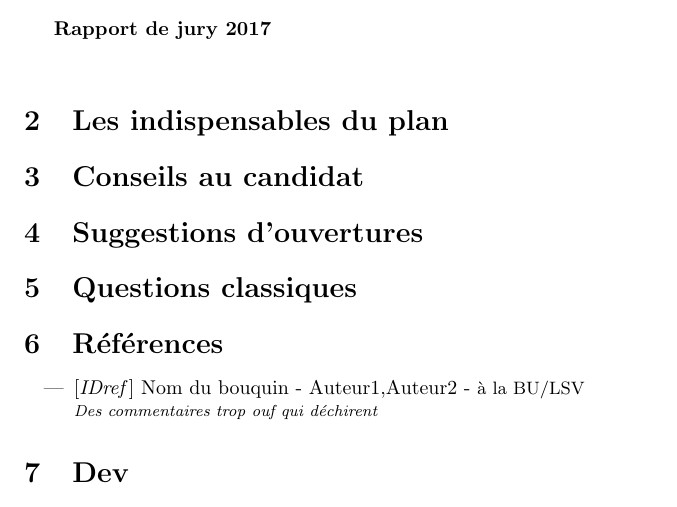
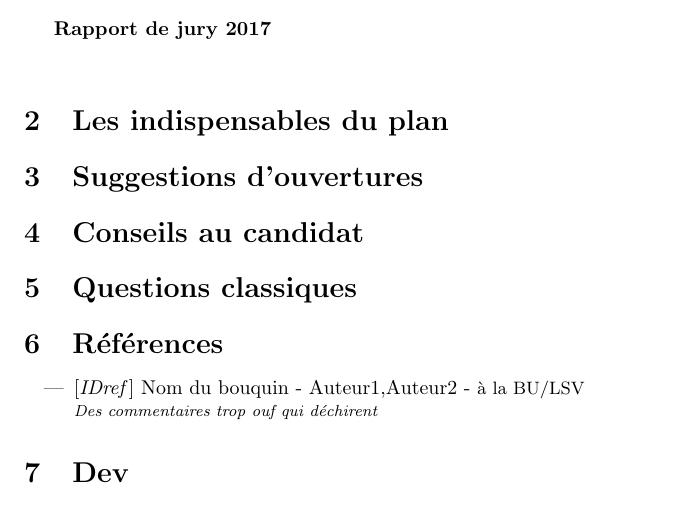
Before and after one commit to charlie-j/agreg-fiches, a LaTeX document (template.tex): part of the page, cut so that both start at the same text. Compiled offline with pdfLaTeX.

Commit message:
updating template with new sections order

```diff
--- a/template.tex
+++ b/template.tex
@@ -11,9 +11,9 @@
 
 \secindispensables
 
+\secidees
+
 \secpieges
-
-\secidees
 
 \secquestionsclassiques
 
```
